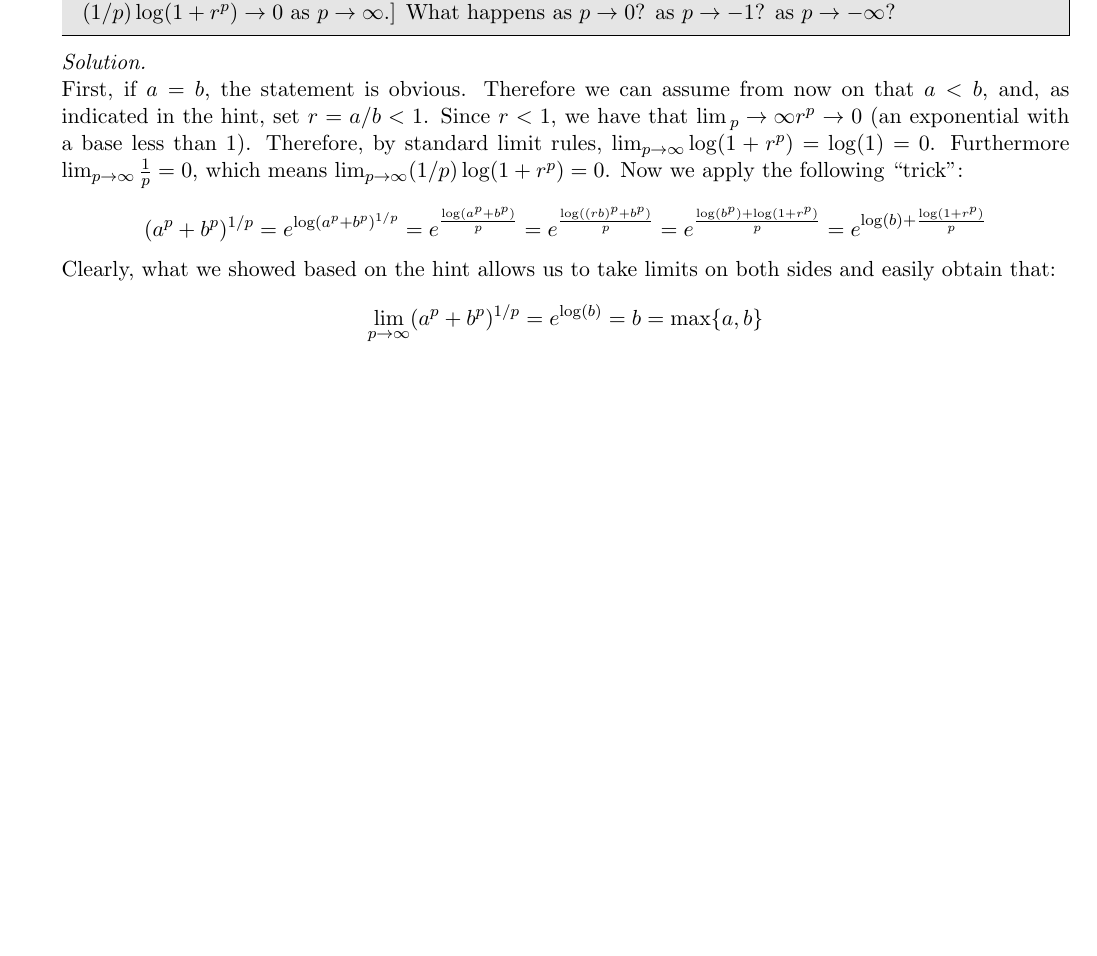
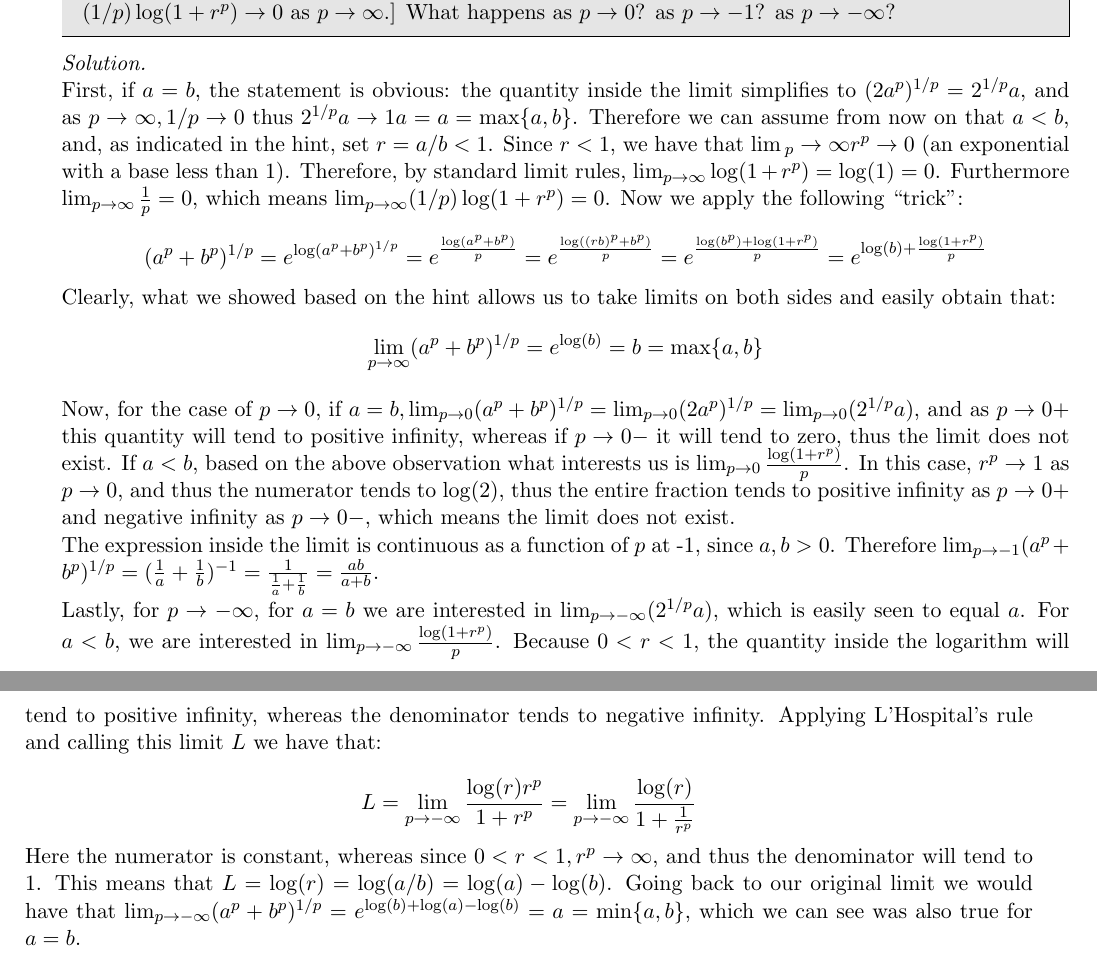
Before and after one commit to geomlyd/math_solutions, a LaTeX thesis (carothers_ra/main.tex, which reads carothers_ra/ch3.tex): part of page 40 of 40 before the commit and two parts of pages 40 and 41 of 41 after it, the two joined at a grey line, cut so that both start at the same text, the shorter picture padded with empty space. Compiled offline with pdfLaTeX.

Commit message:
Corrected ex. 26 ch. 3 Carothers

```diff
--- a/carothers_ra/ch3.tex
+++ b/carothers_ra/ch3.tex
@@ -427,7 +427,7 @@
 
 \begin{solution}
 
-    First, if $a = b$, the statement is obvious.
+    First, if $a = b$, the statement is obvious: the quantity inside the limit simplifies to $(2a^p)^{1/p} = 2^{1/p}a$, and as $p \rightarrow \infty, 1/p \rightarrow 0$ thus $2^{1/p}a \rightarrow 1a = a = \max\{a, b\}$.
     Therefore we can assume from now on that $a < b$, and, as indicated in the hint, set $r = a / b < 1$.
     Since $r < 1$, we have that $\lim{_p \rightarrow \infty} r^p \rightarrow 0$ (an exponential with a base less than 1).
     Therefore, by standard limit rules, $\lim_{p \rightarrow \infty} \log(1 + r^p) = \log(1) = 0$.
@@ -438,4 +438,22 @@
 
     Clearly, what we showed based on the hint allows us to take limits on both sides and easily obtain that:
     $$\lim_{p \rightarrow \infty}(a^p + b^p)^{1/p} = e^{\log(b)} = b = \max\{a, b\}$$
+
+    Now, for the case of $p \rightarrow 0$, if $a = b, \lim_{p \rightarrow 0}(a^p + b^p)^{1/p} = \lim_{p \rightarrow 0}(2a^p)^{1/p} = \lim_{p \rightarrow 0}(2^{1/p}a)$, and as $p \rightarrow 0+$ this quantity will tend to positive infinity, whereas if $p \rightarrow 0-$ it will tend to zero, thus the limit does not exist.
+    If $a < b$, based on the above observation what interests us is $\lim_{p \rightarrow 0} \frac{\log(1 + r^p)}{p}$.
+    In this case, $r^p \rightarrow 1$ as $p \rightarrow 0$, and thus the numerator tends to $\log(2)$, thus the entire fraction tends to positive infinity as $p \rightarrow 0+$ and negative infinity as $p \rightarrow 0-$, which means the limit does not exist.
+
+    The expression inside the limit is continuous as a function of $p$ at -1, since $a, b > 0$.
+    Therefore $\lim_{p \rightarrow -1}(a^p + b^p)^{1/p} = (\frac{1}{a} + \frac{1}{b})^{-1} = \frac{1}{\frac{1}{a} + \frac{1}{b}} = \frac{ab}{a + b}$.
+
+    Lastly, for $p \rightarrow -\infty$, for $a = b$ we are interested in $\lim_{p \rightarrow -\infty}(2^{1/p}a)$, which is easily seen to equal $a$.
+    For $a < b$, we are interested in $\lim_{p \rightarrow -\infty}\frac{\log(1 + r^p)}{p}$.
+    Because $0 < r < 1$, the quantity inside the logarithm will tend to positive infinity, whereas the denominator tends to negative infinity.
+    Applying L'Hospital's rule and calling this limit $L$ we have that:
+
+    $$L = \lim_{p \rightarrow -\infty} \frac{\log(r)r^p}{1 + r^p} = \lim_{p \rightarrow -\infty} \frac{\log(r)}{1 + \frac{1}{r^p}}$$
+
+    Here the numerator is constant, whereas since $0 < r < 1, r^p \rightarrow \infty$, and thus the denominator will tend to 1.
+    This means that $L = \log(r) = \log(a/b) = \log(a) - \log(b)$.
+    Going back to our original limit we would have that $\lim_{p \rightarrow -\infty}(a^p + b^p)^{1/p} = e^{\log(b) + \log(a) - \log(b)} = a = \min\{a, b\}$, which we can see was also true for $a = b$.
 \end{solution}
```
Also changed, not shown: carothers_ra/main.pdf.
